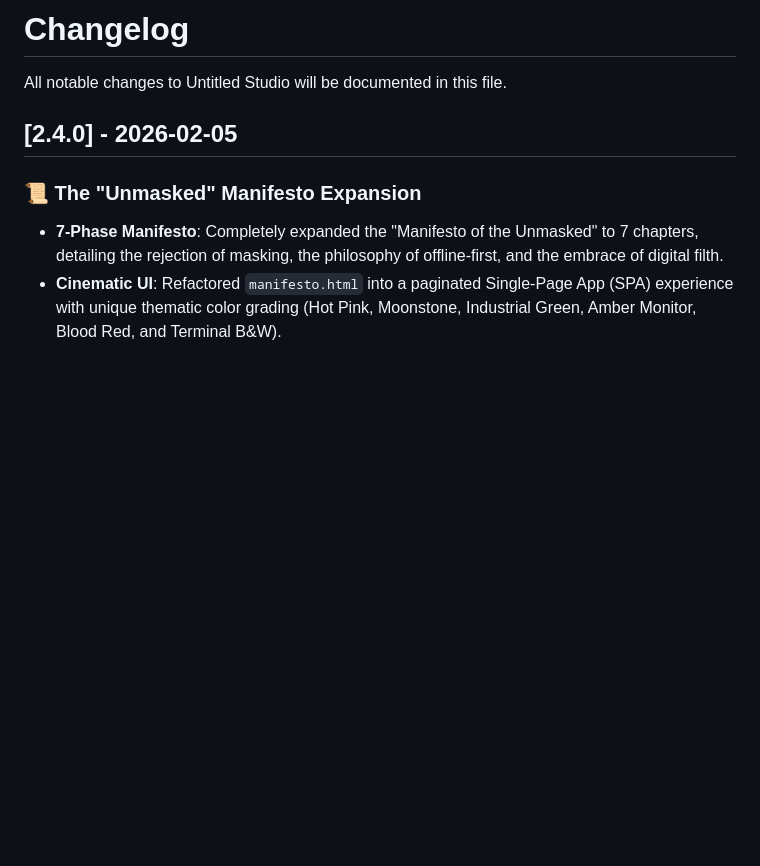
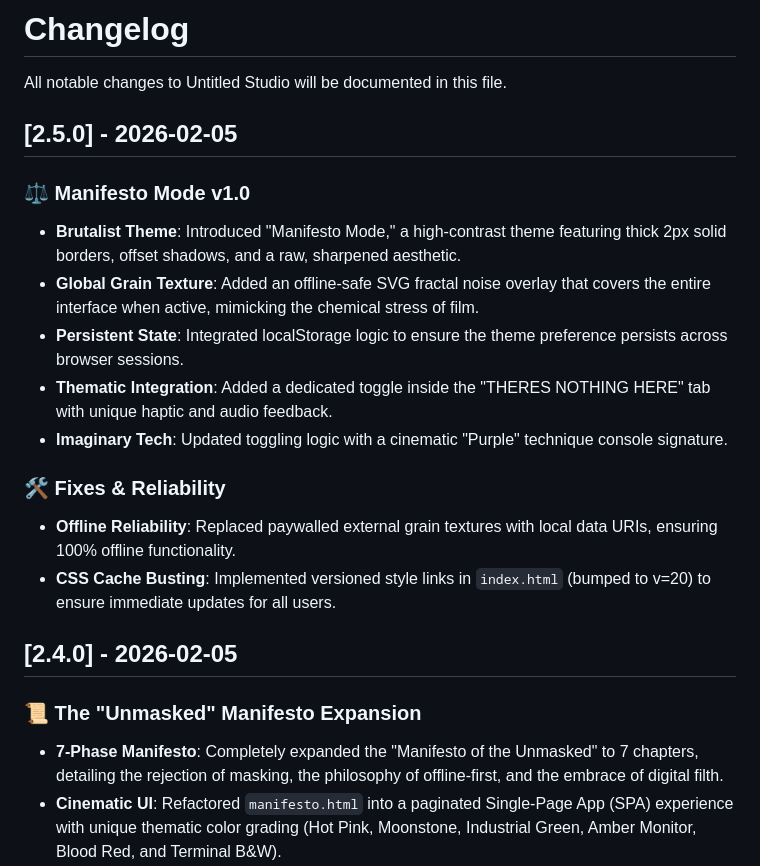
Before and after one commit to dududum1/untitled-studio, a Markdown page: CHANGELOG.md, the part around the change. Rendered like a GitHub page; blank space fills up the shorter version.

Commit message:
docs: bump version to 2.5.0 and update changelog for Manifesto Mode

```diff
--- a/CHANGELOG.md
+++ b/CHANGELOG.md
@@ -1,6 +1,19 @@
 # Changelog
 
 All notable changes to Untitled Studio will be documented in this file.
+
+## [2.5.0] - 2026-02-05
+
+### ⚖️ Manifesto Mode v1.0
+- **Brutalist Theme**: Introduced "Manifesto Mode," a high-contrast theme featuring thick 2px solid borders, offset shadows, and a raw, sharpened aesthetic.
+- **Global Grain Texture**: Added an offline-safe SVG fractal noise overlay that covers the entire interface when active, mimicking the chemical stress of film.
+- **Persistent State**: Integrated localStorage logic to ensure the theme preference persists across browser sessions.
+- **Thematic Integration**: Added a dedicated toggle inside the "THERES NOTHING HERE" tab with unique haptic and audio feedback.
+- **Imaginary Tech**: Updated toggling logic with a cinematic "Purple" technique console signature.
+
+### 🛠️ Fixes & Reliability
+- **Offline Reliability**: Replaced paywalled external grain textures with local data URIs, ensuring 100% offline functionality.
+- **CSS Cache Busting**: Implemented versioned style links in `index.html` (bumped to v=20) to ensure immediate updates for all users.
 
 ## [2.4.0] - 2026-02-05
 
```
